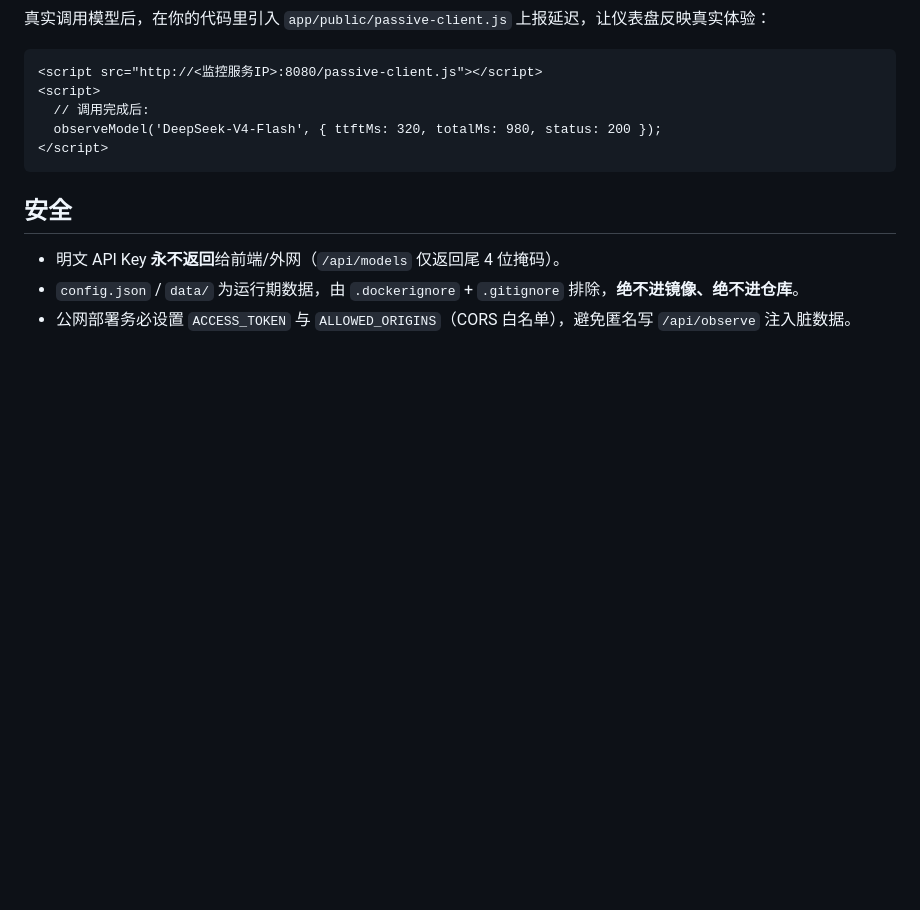
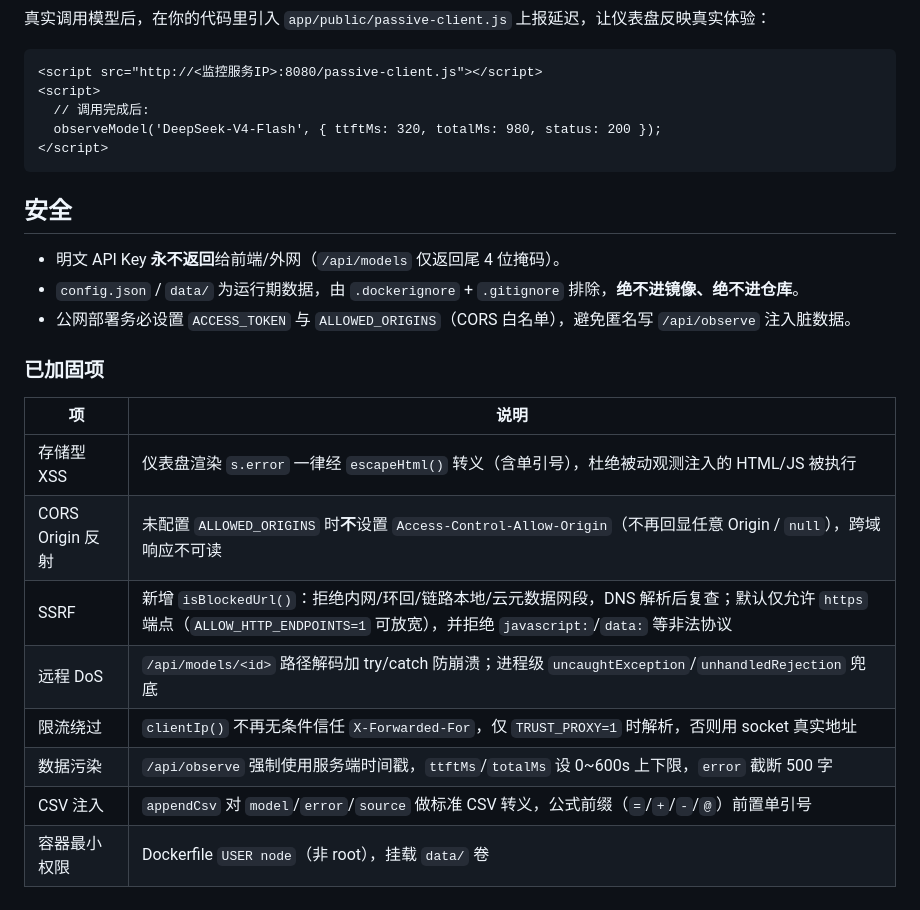
Before and after one commit to Turkeytp/model-monitor, a Markdown page: README.md, the part around the change. Rendered like a GitHub page; blank space fills up the shorter version.

Commit message:
docs: add security hardening table to README

```diff
--- a/README.md
+++ b/README.md
@@ -115,3 +115,16 @@ docker compose down
 - 明文 API Key **永不返回**给前端/外网（`/api/models` 仅返回尾 4 位掩码）。
 - `config.json` / `data/` 为运行期数据，由 `.dockerignore` + `.gitignore` 排除，**绝不进镜像、绝不进仓库**。
 - 公网部署务必设置 `ACCESS_TOKEN` 与 `ALLOWED_ORIGINS`（CORS 白名单），避免匿名写 `/api/observe` 注入脏数据。
+
+### 已加固项
+
+| 项 | 说明 |
+|---|---|
+| 存储型 XSS | 仪表盘渲染 `s.error` 一律经 `escapeHtml()` 转义（含单引号），杜绝被动观测注入的 HTML/JS 被执行 |
+| CORS Origin 反射 | 未配置 `ALLOWED_ORIGINS` 时**不**设置 `Access-Control-Allow-Origin`（不再回显任意 Origin / `null`），跨域响应不可读 |
+| SSRF | 新增 `isBlockedUrl()`：拒绝内网/环回/链路本地/云元数据网段，DNS 解析后复查；默认仅允许 `https` 端点（`ALLOW_HTTP_ENDPOINTS=1` 可放宽），并拒绝 `javascript:`/`data:` 等非法协议 |
+| 远程 DoS | `/api/models/<id>` 路径解码加 try/catch 防崩溃；进程级 `uncaughtException`/`unhandledRejection` 兜底 |
+| 限流绕过 | `clientIp()` 不再无条件信任 `X-Forwarded-For`，仅 `TRUST_PROXY=1` 时解析，否则用 socket 真实地址 |
+| 数据污染 | `/api/observe` 强制使用服务端时间戳，`ttftMs`/`totalMs` 设 0~600s 上下限，`error` 截断 500 字 |
+| CSV 注入 | `appendCsv` 对 `model`/`error`/`source` 做标准 CSV 转义，公式前缀（`=`/`+`/`-`/`@`）前置单引号 |
+| 容器最小权限 | Dockerfile `USER node`（非 root），挂载 `data/` 卷 |
```
